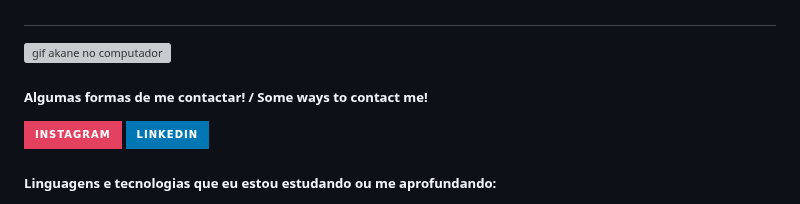
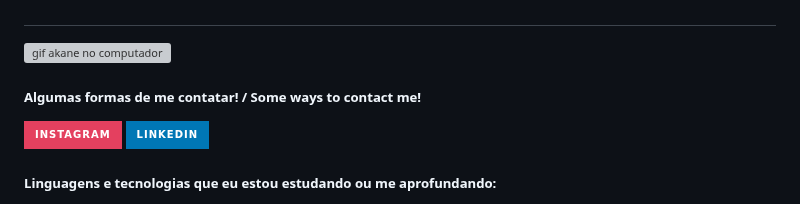
Before and after one commit to brunaquignoli/brunaquignoli, a Markdown page: README.md, the part around one of its changes. Rendered like a GitHub page; badges without logos; grey boxes are pictures that could not be loaded.

```diff
--- a/README.md
+++ b/README.md
@@ -11,7 +10,7 @@
 
 
 <section align = "center">
-  <h5> Algumas formas de me contactar! / Some ways to contact me! </h5>
+  <h5> Algumas formas de me contatar! / Some ways to contact me! </h5>
 
  <a href="https://instagram.com/brubsriv" target="_blank"><img src="https://img.shields.io/badge/-Instagram-%23E4405F?style=for-the-badge&logo=instagram&logoColor=white"></a>
  <a href="https://www.linkedin.com/in/brunaquignoli" target="_blank"><img src="https://img.shields.io/badge/-LinkedIn-%230077B5?style=for-the-badge&logo=LinkedIn&logoColor=white"></a>
```
Also changed, not shown: other parts of README.md (+0 -1 lines).
